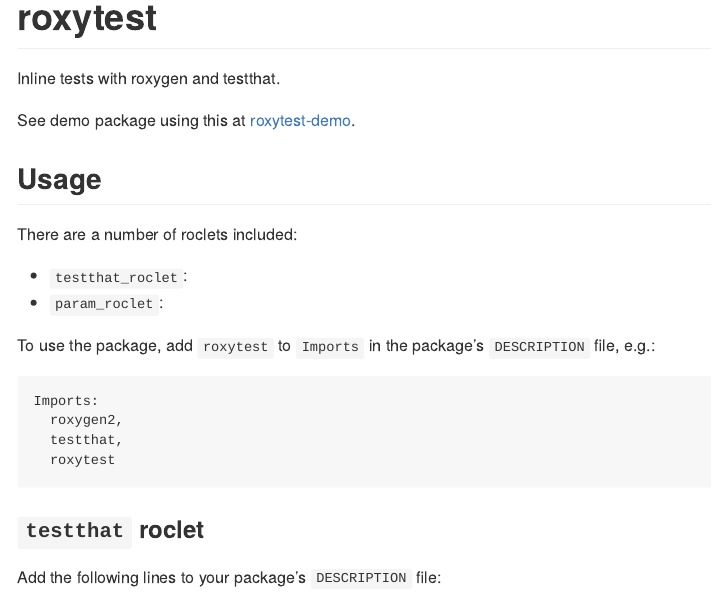
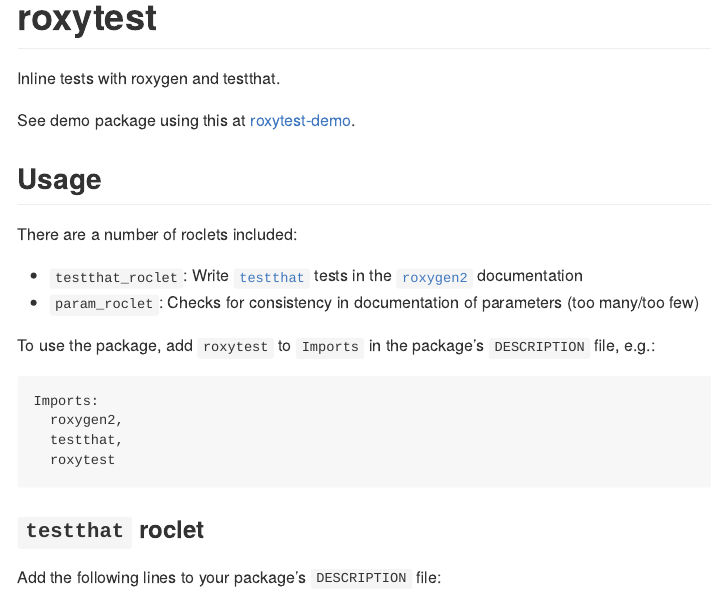
Before and after one commit to mikldk/roxytest, an R Markdown document (README.Rmd): the page in a window 1100 px wide, from its top. The pictures show the output file README.md that the author committed with the source, drawn offline in the style of GitHub.

Commit message:
Update README

```diff
--- a/README.Rmd
+++ b/README.Rmd
@@ -22,8 +22,8 @@
 
 There are a number of roclets included:
 
-* `testthat_roclet`:
-* `param_roclet`:
+* `testthat_roclet`: Write [`testthat`](https://testthat.r-lib.org/) tests in the [`roxygen2`](https://roxygen2.r-lib.org/) documentation
+* `param_roclet`: Checks for consistency in documentation of parameters (too many/too few)
 
 To use the package, add `roxytest` to `Imports` in the package's `DESCRIPTION` file, e.g.:
 
```
Also changed, not shown: README.md.
